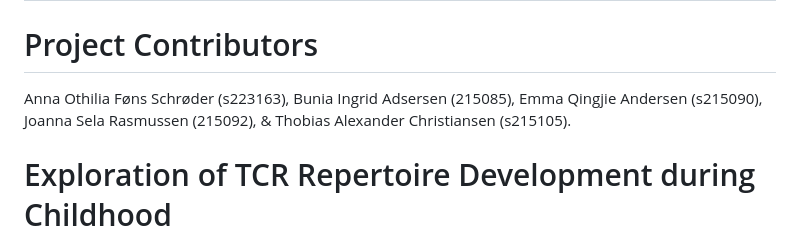
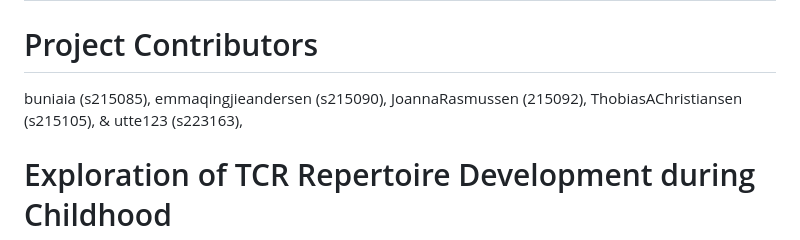
Before and after one commit to rforbiodatascience23/group_21_project, a Markdown page: README.md, the part around the change. Rendered like a GitHub page.

Commit message:
updating contributors to github names

```diff
--- a/README.md
+++ b/README.md
@@ -2,7 +2,7 @@
 
 # Project Contributors
 
-Anna Othilia Føns Schrøder (s223163), Bunia Ingrid Adsersen (215085), Emma Qingjie Andersen (s215090), Joanna Sela Rasmussen (215092), & Thobias Alexander Christiansen (s215105).
+buniaia (s215085), emmaqingjieandersen (s215090), JoannaRasmussen (215092), ThobiasAChristiansen (s215105), & utte123 (s223163),
 
 # Exploration of TCR Repertoire Development during Childhood
 
```
